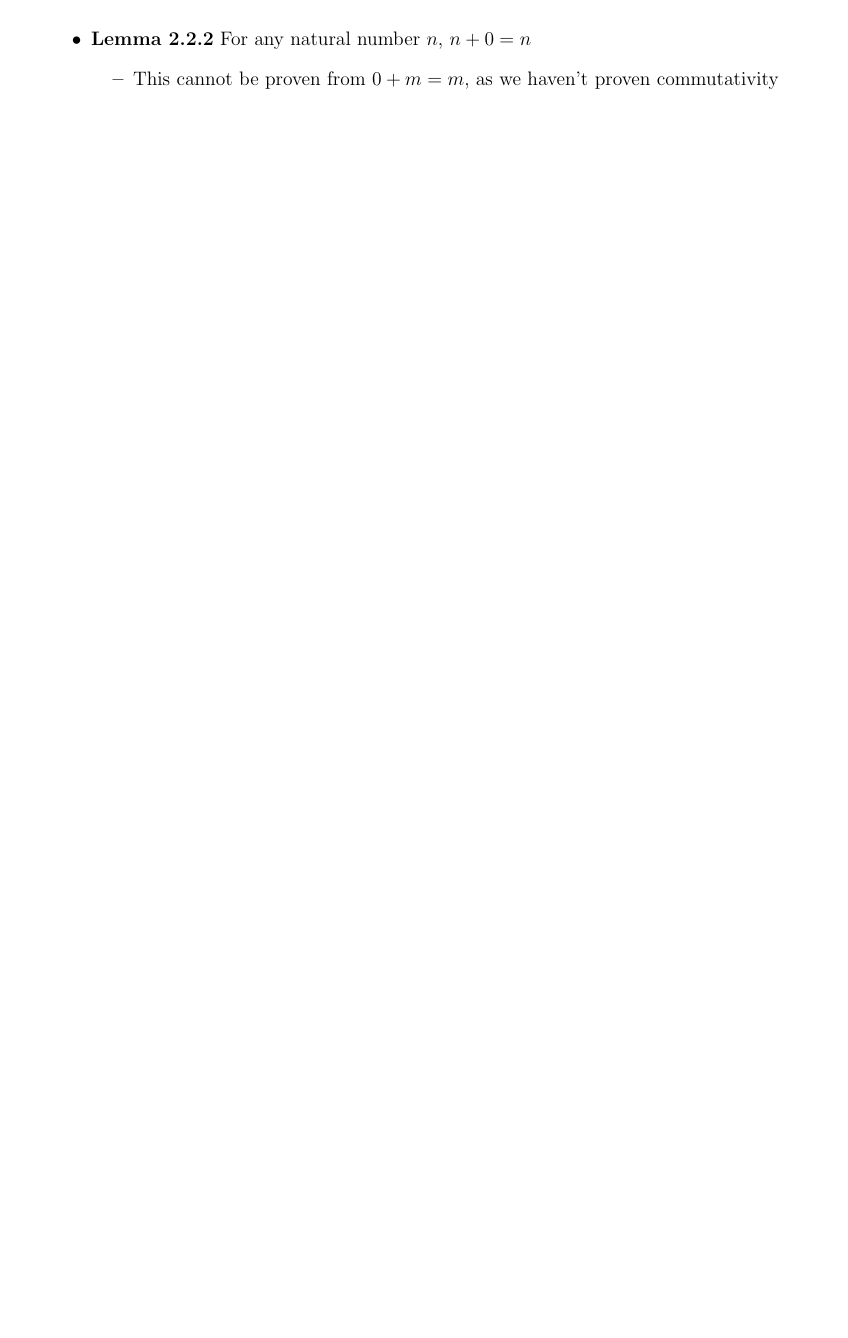
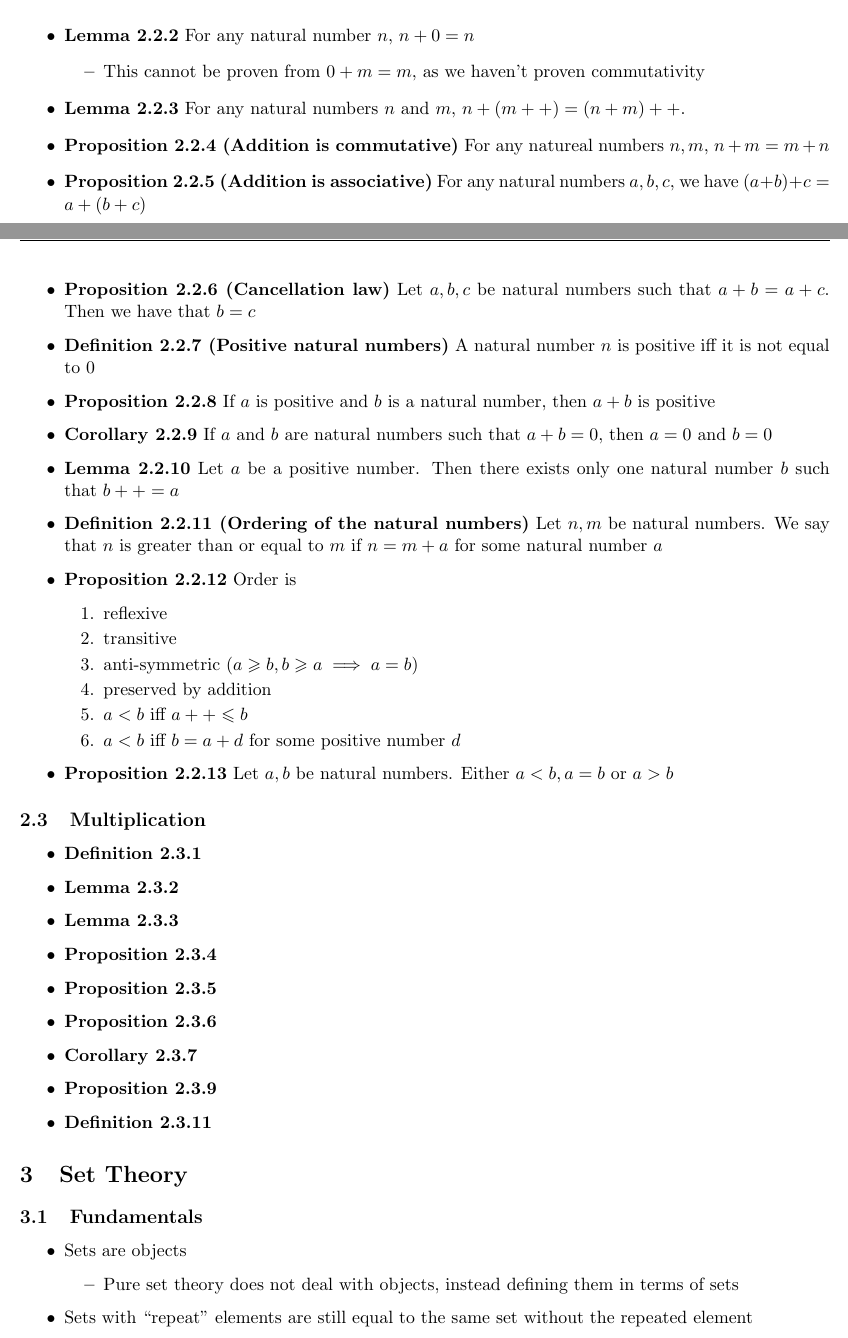
Before and after one commit to alex-bellon/analysis, a LaTeX document (notes.tex): part of page 2 of 2 before the commit and two parts of pages 1 and 2 of 2 after it, the two joined at a grey line, cut so that both start at the same text, the shorter picture padded with empty space. Compiled offline with pdfLaTeX.

Commit message:
Notes and stuff

```diff
--- a/notes.tex
+++ b/notes.tex
@@ -1,6 +1,6 @@
-\documentclass[12pt]{article}
+\documentclass[11pt]{article}
 \usepackage[utf8]{inputenc}
-\usepackage[margin=1in, top=1.5in]{geometry}
+\usepackage[margin=.8in, top=1.2in]{geometry}
 \usepackage{fancyhdr, amsthm, amssymb, amsmath}
 \usepackage{tikz,mathtools}
 
@@ -60,6 +60,50 @@
   \begin{itemize}
     \item This cannot be proven from $0 + m = m$, as we haven't proven commutativity
   \end{itemize}
+  \item \textbf{Lemma 2.2.3} For any natural numbers $n$ and $m$, $n+(m++) = (n+m)++$.
+  \item \textbf{Proposition 2.2.4 (Addition is commutative)} For any natureal numbers $n,m$, $n+m = m + n$
+  \item \textbf{Proposition 2.2.5 (Addition is associative)} For any natural numbers $a,b,c$, we have $(a+b)+c = a+(b+c)$
+  \item \textbf{Proposition 2.2.6 (Cancellation law)} Let $a,b,c$ be natural numbers such that $a+b = a+c$. Then we have that $b=c$
+  \item \textbf{Definition 2.2.7 (Positive natural numbers)} A natural number $n$ is positive iff it is not equal to 0
+  \item \textbf{Proposition 2.2.8} If $a$ is positive and $b$ is a natural number, then $a+b$ is positive
+  \item \textbf{Corollary 2.2.9} If $a$ and $b$ are natural numbers such that $a+b = 0$, then $a=0$ and $b=0$
+  \item \textbf{Lemma 2.2.10} Let $a$ be a positive number. Then there exists only one natural number $b$ such that $b++ = a$
+  \item \textbf{Definition 2.2.11 (Ordering of the natural numbers)} Let $n,m$ be natural numbers. We say that $n$ is greater than or equal to $m$ if $n = m + a$ for some natural number $a$
+  \item \textbf{Proposition 2.2.12} Order is
+  \begin{enumerate}
+    \item reflexive
+    \item transitive
+    \item anti-symmetric ($a \geqslant b, b \geqslant a \implies a =b$)
+    \item preserved by addition
+    \item $a < b$ iff $a++ \leqslant b$
+    \item $a < b$ iff $b = a + d$ for some positive number $d$
+  \end{enumerate}
+  \item \textbf{Proposition 2.2.13} Let $a,b$ be natural numbers. Either $a < b, a=b$ or $a > b$
+\end{itemize}
+
+\subsection{Multiplication}
+
+\begin{itemize}
+  \item \textbf{Definition 2.3.1}
+  \item \textbf{Lemma 2.3.2}
+  \item \textbf{Lemma 2.3.3}
+  \item \textbf{Proposition 2.3.4}
+  \item \textbf{Proposition 2.3.5}
+  \item \textbf{Proposition 2.3.6}
+  \item \textbf{Corollary 2.3.7}
+  \item \textbf{Proposition 2.3.9}
+  \item \textbf{Definition 2.3.11}
+\end{itemize}
+
+\section{Set Theory}
+
+\subsection{Fundamentals}
+\begin{itemize}
+  \item Sets are objects
+  \begin{itemize}
+    \item Pure set theory does not deal with objects, instead defining them in terms of sets
+  \end{itemize}
+  \item Sets with ``repeat" elements are still equal to the same set without the repeated element
 \end{itemize}
 
 \end{document}
```
Also changed, not shown: homework/hw01/hw01.tex (+32 -4 lines), homework/hw01/hw01.pdf, notes.pdf.
